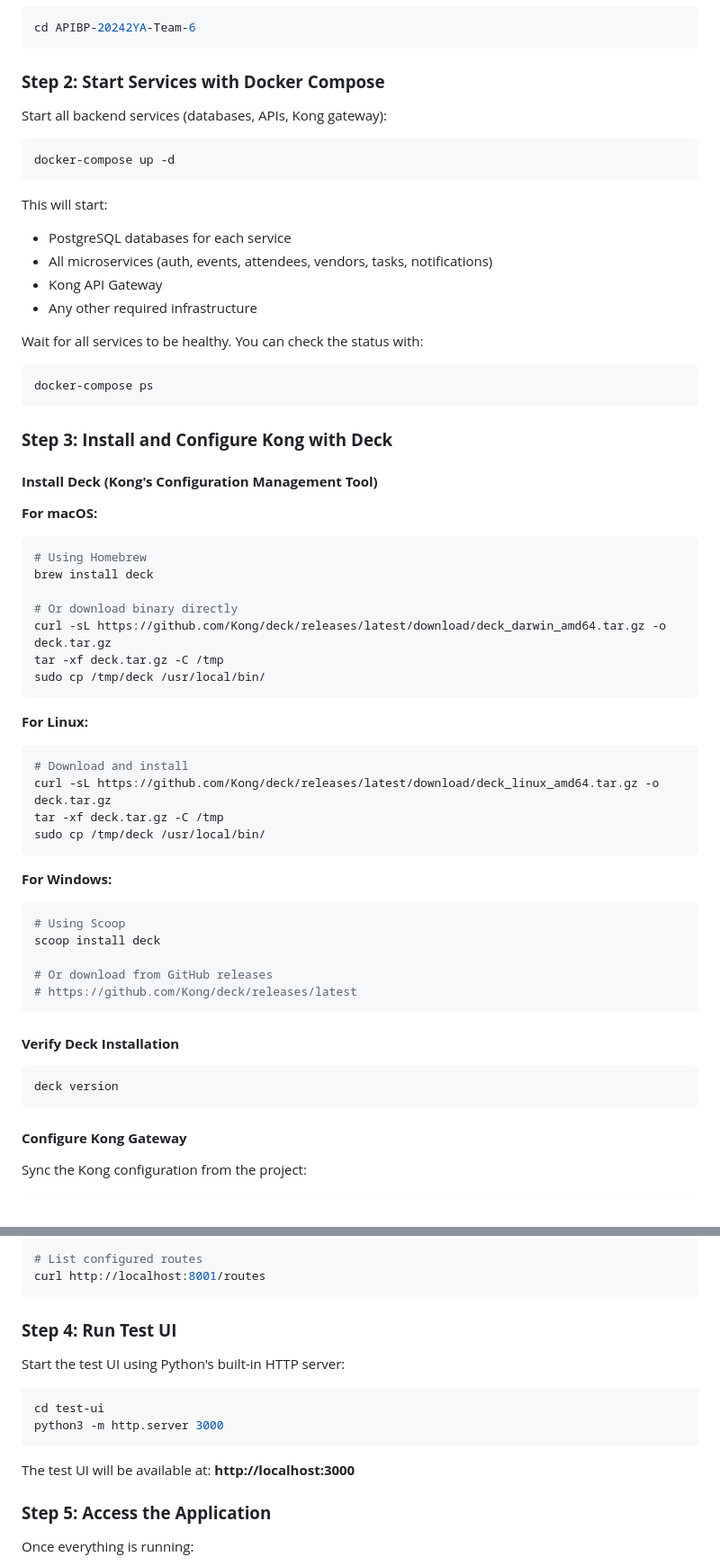
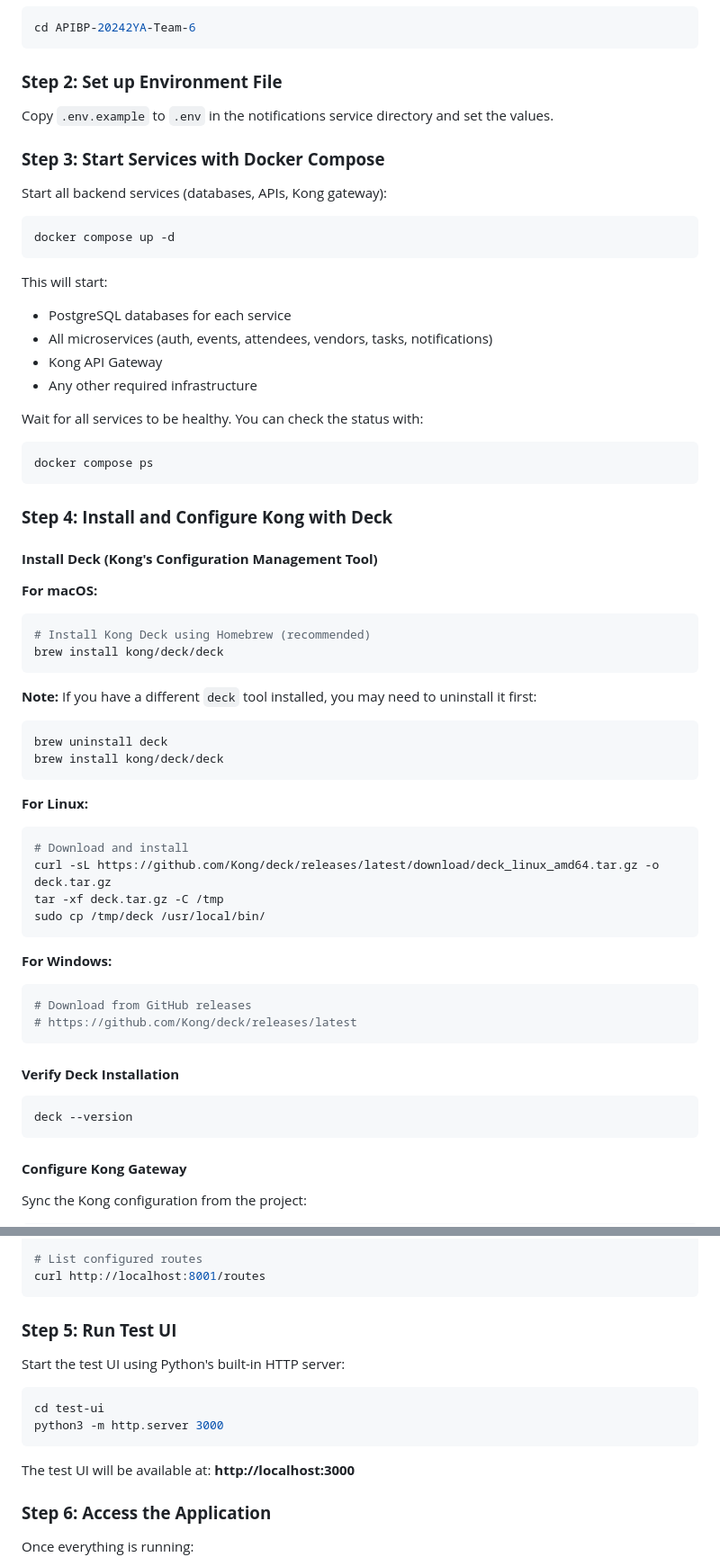
Before and after one commit to BITSSAP2025AugAPIBP3Sections/APIBP-20242YA-Team-6, a Markdown page: README.md, 2 parts joined by grey strips. Shown at 90% size. Rendered like a GitHub page.

Commit message:
Change Kong Deck installation instructions and add .env setup step

````diff
--- a/README.md
+++ b/README.md
@@ -66,12 +66,16 @@ Follow these steps to set up and run the complete Event Management Platform loca
 cd APIBP-20242YA-Team-6
 ```
 
-### **Step 2: Start Services with Docker Compose**
+### **Step 2: Set up Environment File**
+
+Copy `.env.example` to `.env` in the notifications service directory and set the values.
+
+### **Step 3: Start Services with Docker Compose**
 
 Start all backend services (databases, APIs, Kong gateway):
 
 ```bash
-docker-compose up -d
+docker compose up -d
 ```
 
 This will start:
@@ -83,22 +87,23 @@ This will start:
 Wait for all services to be healthy. You can check the status with:
 
 ```bash
-docker-compose ps
+docker compose ps
 ```
 
-### **Step 3: Install and Configure Kong with Deck**
+### **Step 4: Install and Configure Kong with Deck**
 
 #### **Install Deck (Kong's Configuration Management Tool)**
 
 **For macOS:**
 ```bash
-# Using Homebrew
-brew install deck
+# Install Kong Deck using Homebrew (recommended)
+brew install kong/deck/deck
+```
 
-# Or download binary directly
-curl -sL https://github.com/Kong/deck/releases/latest/download/deck_darwin_amd64.tar.gz -o deck.tar.gz
-tar -xf deck.tar.gz -C /tmp
-sudo cp /tmp/deck /usr/local/bin/
+**Note:** If you have a different `deck` tool installed, you may need to uninstall it first:
+```bash
+brew uninstall deck
+brew install kong/deck/deck
 ```
 
 **For Linux:**
@@ -111,16 +116,13 @@ sudo cp /tmp/deck /usr/local/bin/
 
 **For Windows:**
 ```bash
-# Using Scoop
-scoop install deck
-
-# Or download from GitHub releases
+# Download from GitHub releases
 # https://github.com/Kong/deck/releases/latest
 ```
 
 #### **Verify Deck Installation**
 ```bash
-deck version
+deck --version
 ```
 
 #### **Configure Kong Gateway**
@@ -150,7 +152,7 @@ curl http://localhost:8001/services
 curl http://localhost:8001/routes
 ```
 
-### **Step 4: Run Test UI**
+### **Step 5: Run Test UI**
 
 Start the test UI using Python's built-in HTTP server:
 
@@ -161,7 +163,7 @@ python3 -m http.server 3000
 
 The test UI will be available at: **http://localhost:3000**
 
-### **Step 5: Access the Application**
+### **Step 6: Access the Application**
 
 Once everything is running:
 
````
